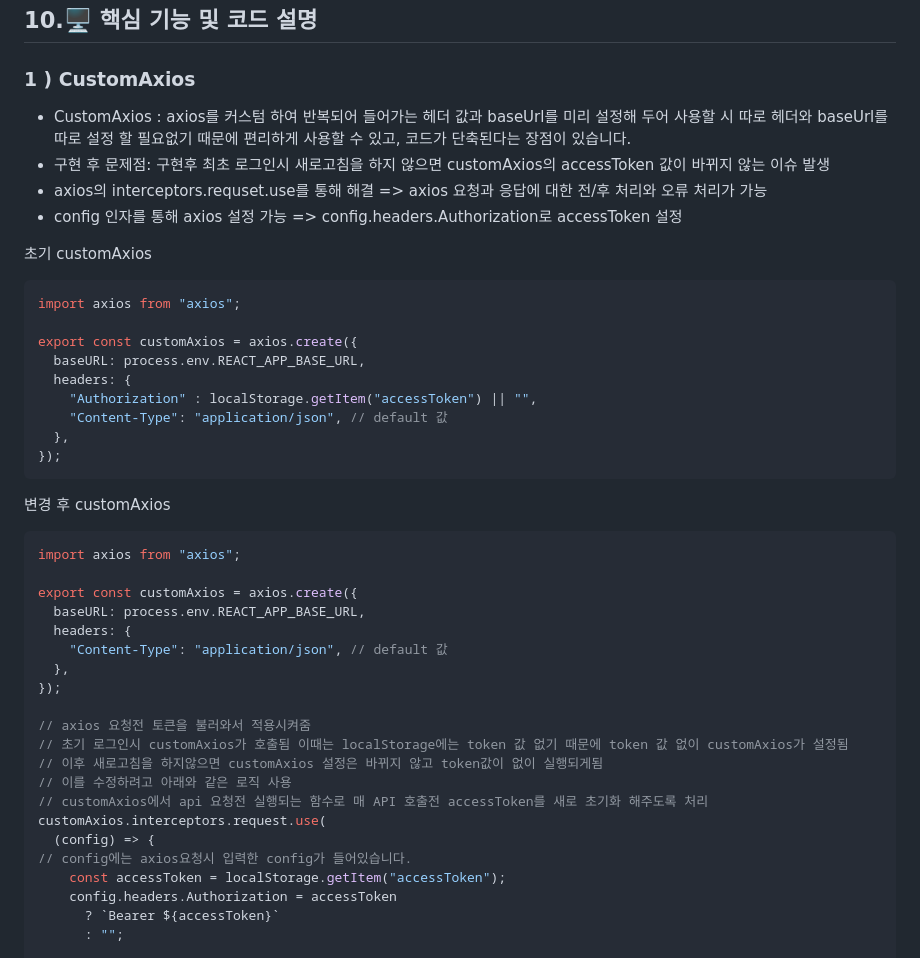
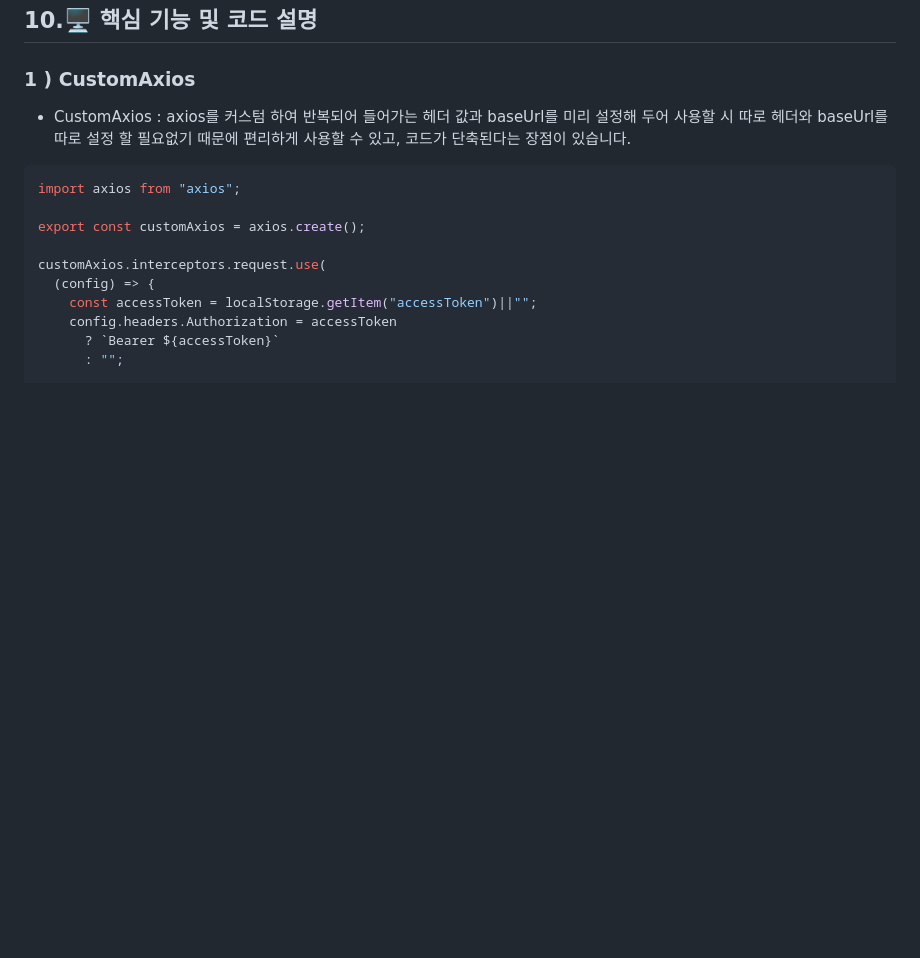
Before and after one commit to 24-gitTest/demo-repository, a Markdown page: README.md, the part around the change. Drawn GitHub-style; blank space fills up the shorter version.

````diff
--- a/README.md
+++ b/README.md
@@ -414,43 +414,14 @@ prettier: 2.8.8
 
 ### 1 ) CustomAxios
 - CustomAxios : axios를 커스텀 하여 반복되어 들어가는 헤더 값과 baseUrl를 미리 설정해 두어 사용할 시 따로 헤더와 baseUrl를 따로 설정 할 필요없기 때문에 편리하게 사용할 수 있고, 코드가 단축된다는 장점이 있습니다.
-- 구현 후 문제점: 구현후 최초 로그인시 새로고침을 하지 않으면 customAxios의 accessToken 값이 바뀌지 않는 이슈 발생
-- axios의 interceptors.requset.use를 통해 해결 => axios 요청과 응답에 대한 전/후 처리와 오류 처리가 가능
-- config 인자를 통해 axios 설정 가능 => config.headers.Authorization로 accessToken 설정
-
-초기 customAxios
 ```javascript
 import axios from "axios";
 
-export const customAxios = axios.create({
-  baseURL: process.env.REACT_APP_BASE_URL,
-  headers: {
-    "Authorization" : localStorage.getItem("accessToken") || "",
-    "Content-Type": "application/json", // default 값
-  },
-});
-```
+export const customAxios = axios.create();
 
-변경 후 customAxios
-```javascript
-import axios from "axios";
-
-export const customAxios = axios.create({
-  baseURL: process.env.REACT_APP_BASE_URL,
-  headers: {
-    "Content-Type": "application/json", // default 값
-  },
-});
-
-// axios 요청전 토큰을 불러와서 적용시켜줌
-// 초기 로그인시 customAxios가 호출됨 이때는 localStorage에는 token 값 없기 때문에 token 값 없이 customAxios가 설정됨
-// 이후 새로고침을 하지않으면 customAxios 설정은 바뀌지 않고 token값이 없이 실행되게됨
-// 이를 수정하려고 아래와 같은 로직 사용
-// customAxios에서 api 요청전 실행되는 함수로 매 API 호출전 accessToken를 새로 초기화 해주도록 처리
 customAxios.interceptors.request.use(
   (config) => {
-// config에는 axios요청시 입력한 config가 들어있습니다.
-    const accessToken = localStorage.getItem("accessToken");
+    const accessToken = localStorage.getItem("accessToken")||"";
     config.headers.Authorization = accessToken
       ? `Bearer ${accessToken}`
       : "";
````
